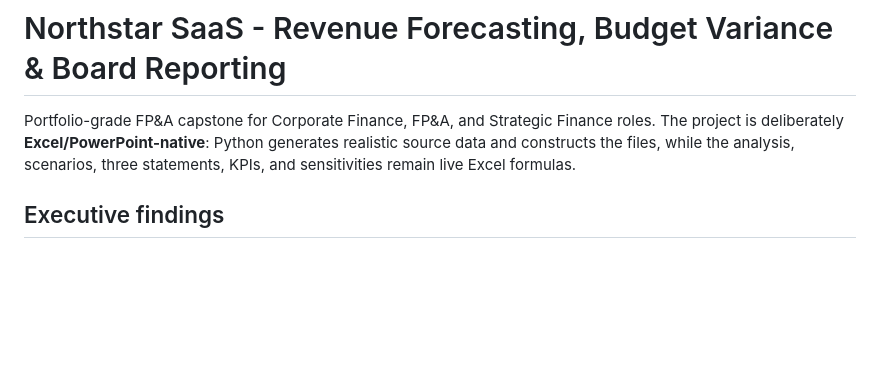
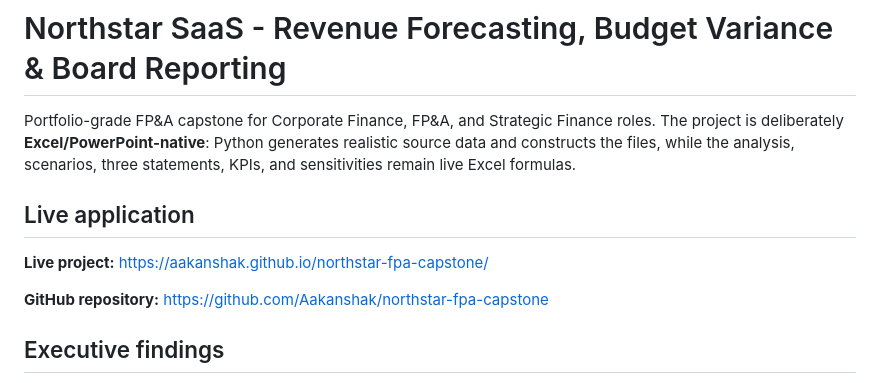
Before and after one commit to Aakanshak/northstar-fpa-capstone, a Markdown page: README.md, the part around the change. Drawn GitHub-style; blank space fills up the shorter version.

Commit message:
Update README with live application and repository links
Added live application link and GitHub repository to README.

```diff
--- a/README.md
+++ b/README.md
@@ -1,6 +1,12 @@
 # Northstar SaaS - Revenue Forecasting, Budget Variance & Board Reporting
 
 Portfolio-grade FP&A capstone for Corporate Finance, FP&A, and Strategic Finance roles. The project is deliberately **Excel/PowerPoint-native**: Python generates realistic source data and constructs the files, while the analysis, scenarios, three statements, KPIs, and sensitivities remain live Excel formulas.
+
+## Live application
+
+**Live project:** https://aakanshak.github.io/northstar-fpa-capstone/
+
+**GitHub repository:** https://github.com/Aakanshak/northstar-fpa-capstone
 
 ## Executive findings
 
```
